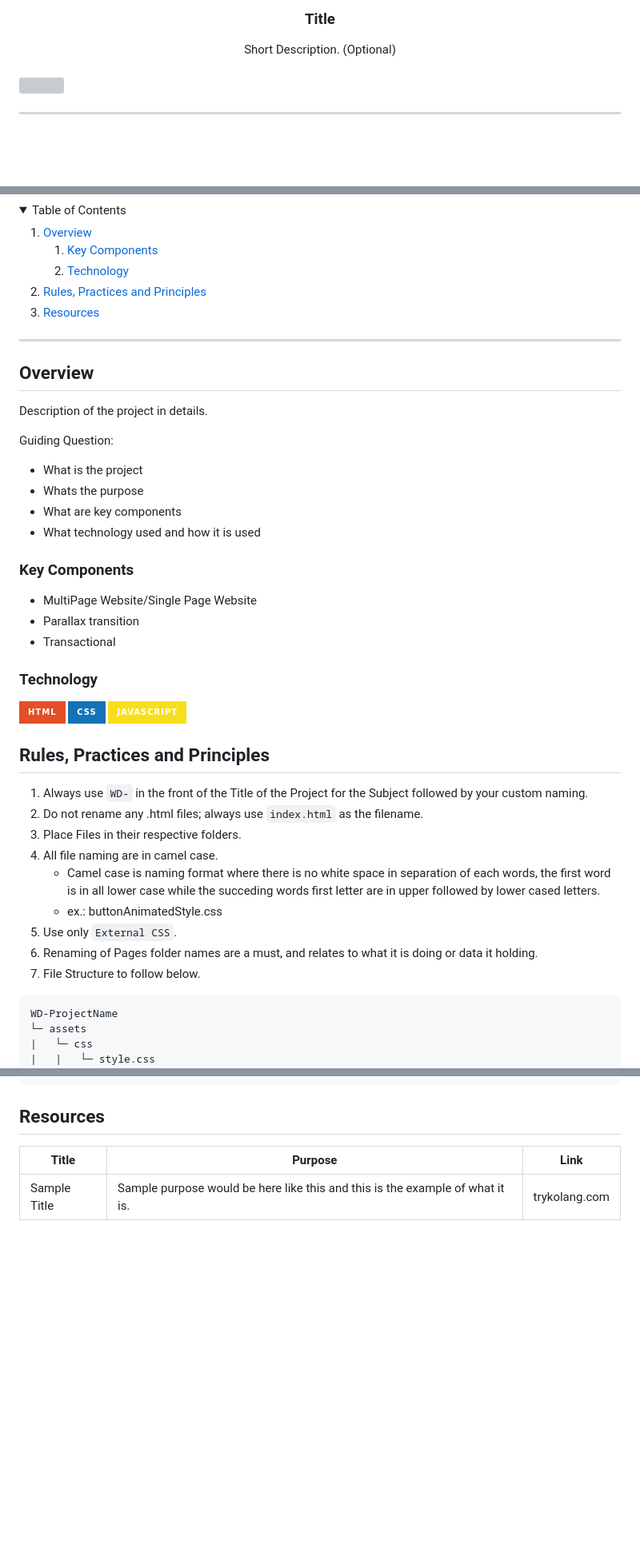
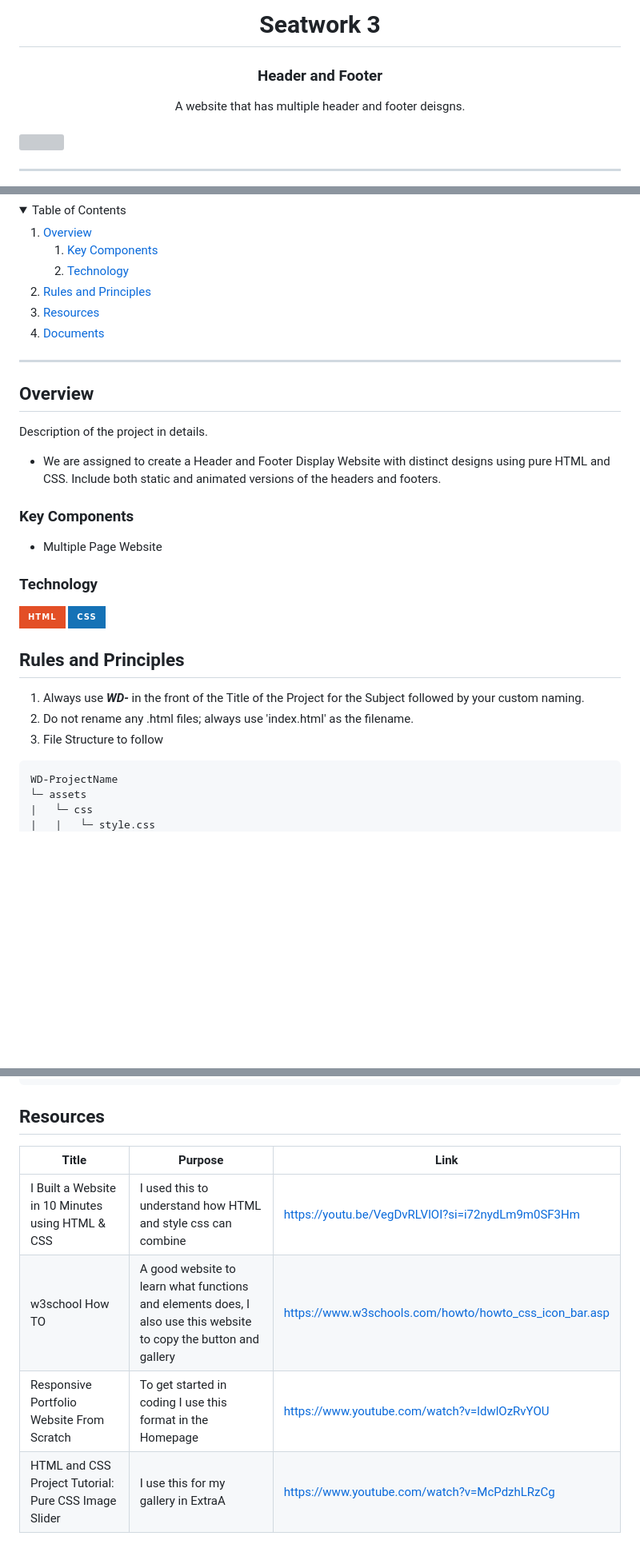
Before and after one commit to U-Keziah/WD-Seatwork-3-TX03, a Markdown page: readme.md, 3 parts joined by grey strips. Shown at 80% size. Rendered like a GitHub page; folded sections open; badges without logos; blank space fills up the shorter version; grey boxes are pictures that could not be loaded.

````diff
--- a/readme.md
+++ b/readme.md
@@ -10,10 +10,11 @@
   </a>
 <!-- TODO: Change Title to the name of the title of your Project -->
-  <h3 align="center">Title</h3>
+  <h1 align="center">Seatwork 3</h1>
+  <h3 align="center">Header and Footer </h3>
 </div>
 <!-- TODO: Make a short description -->
 <div align="center">
-  Short Description. (Optional)
+  A website that has multiple header and footer deisgns.
 </div>
 
 <br />
@@ -43,10 +39,13 @@
       </ol>
     </li>
     <li>
-      <a href="#rule,-practices-and-principles">Rules, Practices and Principles</a>
+      <a href="#rules-and-principles">Rules and Principles</a>
     </li>
     <li>
       <a href="#resources">Resources</a>
+    </li>
+    <li>
+      <a href="#documents">Documents</a>
     </li>
   </ol>
 </details>
@@ -59,35 +58,25 @@
 <!-- The following are just sample -->
 Description of the project in details.
 
-Guiding Question:
-- What is the project
-- Whats the purpose
-- What are key components
-- What technology used and how it is used
+- We are assigned to create a Header and Footer Display Website with distinct designs using pure HTML and CSS. Include both static and animated versions of the headers and footers.
+
 
 ### Key Components
-<!-- TODO: List of Key Components -->
-<!-- The following are just sample -->
-- MultiPage Website/Single Page Website
-- Parallax transition
-- Transactional
+- Multiple Page Website
+
+
+
+
 
 ### Technology
 <!-- TODO: List of Technology Used -->
 ![HTML](https://img.shields.io/badge/HTML-E34F26?style=for-the-badge&logo=html5&logoColor=white)
 ![CSS](https://img.shields.io/badge/CSS-1572B6?style=for-the-badge&logo=css3&logoColor=white)
-![JavaScript](https://img.shields.io/badge/JavaScript-F7DF1E?style=for-the-badge&logo=javascript&logoColor=white)
 
-## Rules, Practices and Principles
-1. Always use `WD-` in the front of the Title of the Project for the Subject followed by your custom naming.
-2. Do not rename any .html files; always use `index.html` as the filename.
-3. Place Files in their respective folders.
-4. All file naming are in camel case.
-   - Camel case is naming format where there is no white space in separation of each words, the first word is in all lower case while the succeding words first letter are in upper followed by lower cased letters.
-   - ex.: buttonAnimatedStyle.css
-5. Use only `External CSS`.
-6. Renaming of Pages folder names are a must, and relates to what it is doing or data it holding.
-7. File Structure to follow below.
+## Rules and Principles
+1. Always use ***WD-*** in the front of the Title of the Project for the Subject followed by your custom naming.
+2. Do not rename any .html files; always use 'index.html' as the filename.
+3. File Structure to follow
 
 ```
 WD-ProjectName
@@ -117,4 +106,7 @@ WD-ProjectName
 <!-- TODO: Add References -->
 | Title | Purpose | Link |
 |-|-|-|
-| Sample Title | Sample purpose would be here like this and this is the example of what it is. | trykolang.com |
+| I Built a Website in 10 Minutes using HTML & CSS | I used this to understand how HTML and style css can combine | https://youtu.be/VegDvRLVlOI?si=i72nydLm9m0SF3Hm |
+| w3school How TO | A good website to learn what functions and elements does, I also use this website to copy the button and gallery |https://www.w3schools.com/howto/howto_css_icon_bar.asp |
+|  Responsive Portfolio Website From Scratch  | To get started in coding I use this format in the Homepage |https://www.youtube.com/watch?v=ldwlOzRvYOU |
+| HTML and CSS Project Tutorial: Pure CSS Image Slider | I use this for my gallery in ExtraA | https://www.youtube.com/watch?v=McPdzhLRzCg |
````
Also changed, not shown: other parts of readme.md (+3 -8 lines).
